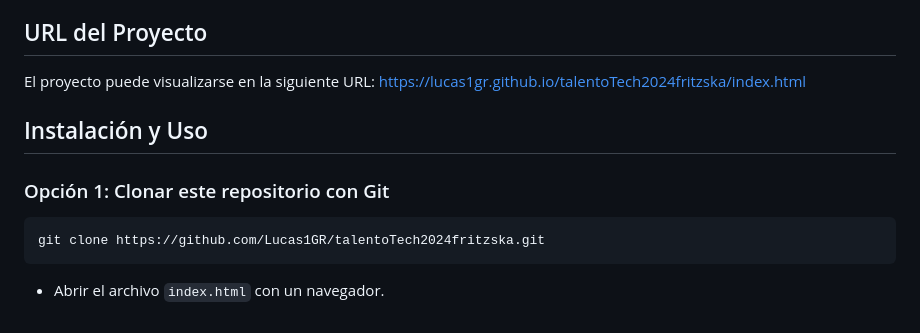
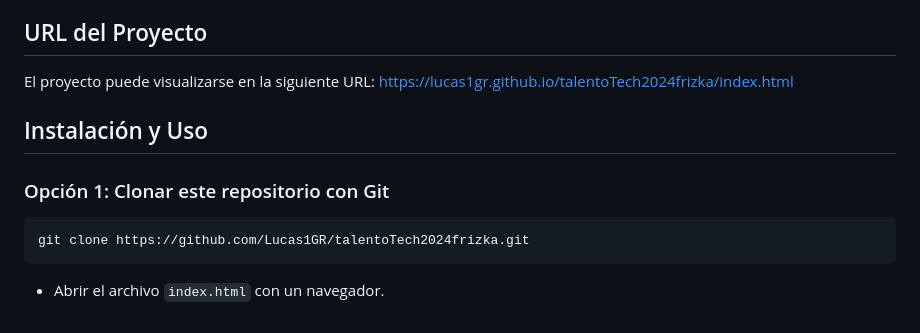
Before and after one commit to Lucas1GR/talentoTech2024frizka, a Markdown page: README.md, the part around the change. Drawn GitHub-style.

````diff
--- a/README.md
+++ b/README.md
@@ -61,12 +61,12 @@ A continuación, se presentan las consignas implementadas en el proyecto:
 
 ## URL del Proyecto
 
-El proyecto puede visualizarse en la siguiente URL: [https://lucas1gr.github.io/talentoTech2024fritzska/index.html](https://lucas1gr.github.io/talentoTech2024fritzska/index.html)
+El proyecto puede visualizarse en la siguiente URL: [https://lucas1gr.github.io/talentoTech2024frizka/index.html](https://lucas1gr.github.io/talentoTech2024fritzska/index.html)
 
 ## Instalación y Uso
 
 ### Opción 1: Clonar este repositorio con Git
 ```bash
-git clone https://github.com/Lucas1GR/talentoTech2024fritzska.git
+git clone https://github.com/Lucas1GR/talentoTech2024frizka.git
 ```
 - Abrir el archivo `index.html` con un navegador.
````
